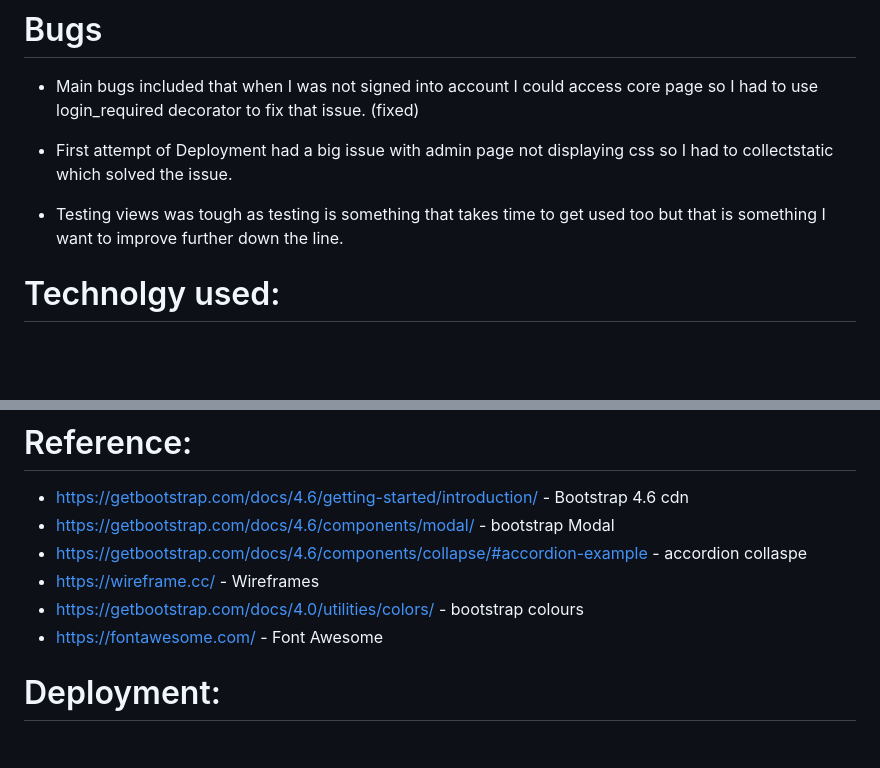
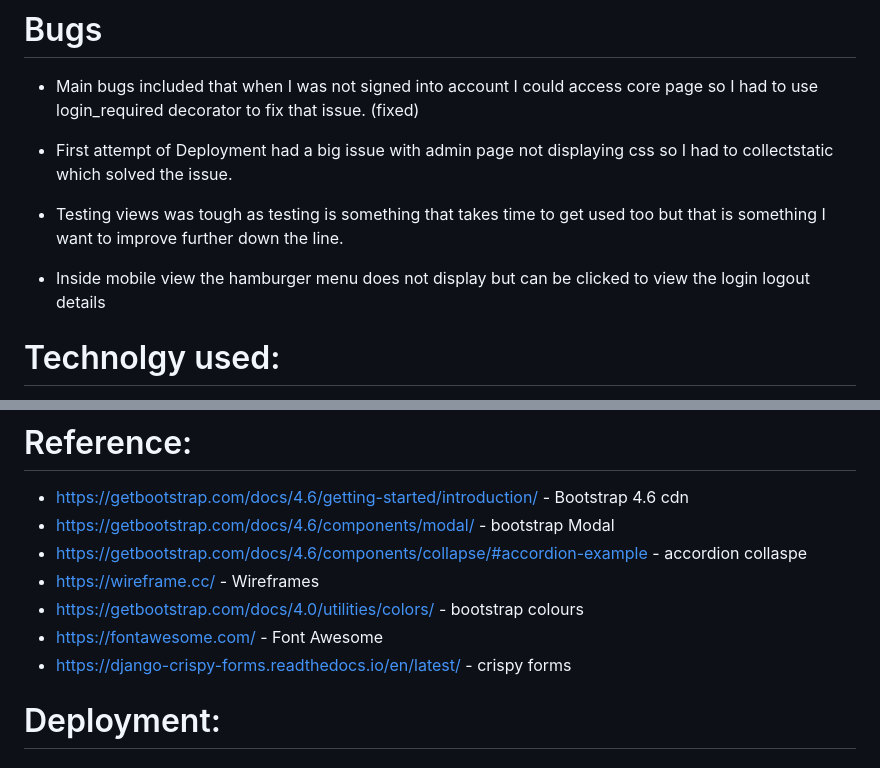
Before and after one commit to aokealy/blog-pokemon, a Markdown page: README.md, 2 parts joined by grey strips. GitHub-like rendering; blank space fills up the shorter version.

Commit message:
update reference in readmee

```diff
--- a/README.md
+++ b/README.md
@@ -137,6 +137,8 @@ Testing is hard but very important to make sure that all functions of your code
 
 - Testing views was tough as testing is something that takes time to get used too but that is something I want to improve further down the line.
 
+- Inside mobile view the hamburger menu does not display but can be clicked to view the login logout details
+
 # Technolgy used:
 - Python - Provides the functionality for the site.
 - HTML5 - Provides the content and structure for the website.
@@ -157,6 +159,8 @@ Testing is hard but very important to make sure that all functions of your code
 - https://wireframe.cc/ - Wireframes
 - https://getbootstrap.com/docs/4.0/utilities/colors/ - bootstrap colours
 - https://fontawesome.com/ - Font Awesome
+- https://django-crispy-forms.readthedocs.io/en/latest/ - crispy forms
+
 
 # Deployment:
 
```
